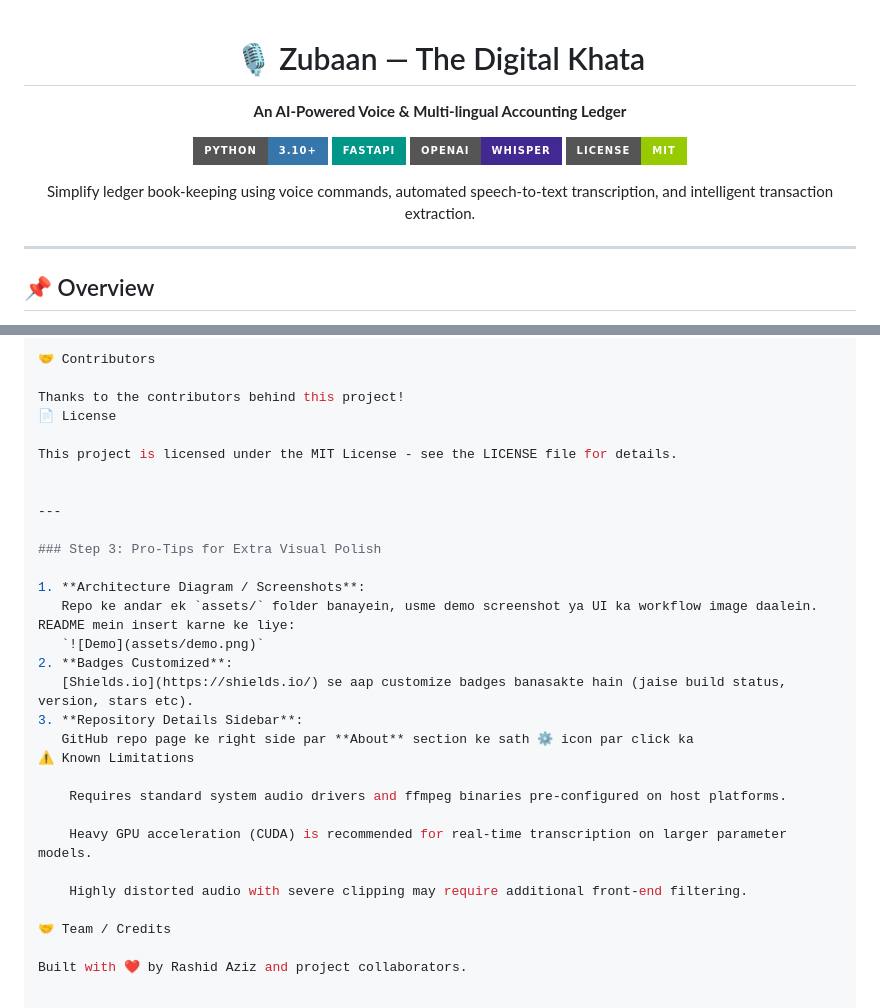
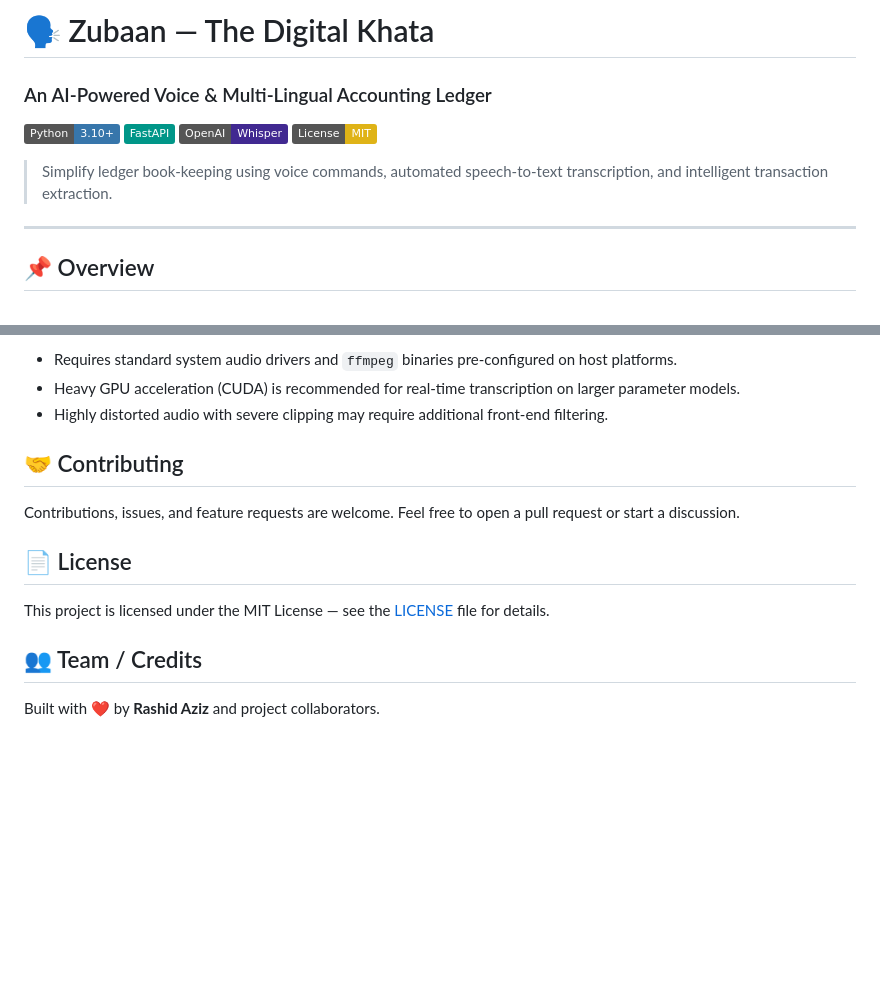
Before and after one commit to ALIAB1054/zubaan-the_digital_khata-, a Markdown page: README.md, 2 parts joined by grey strips. Rendered like a GitHub page; badges without logos; blank space fills up the shorter version.

```diff
--- a/README.md
+++ b/README.md
@@ -1,17 +1,12 @@
-<div align="center">
+# 🗣️ Zubaan — The Digital Khata
+### An AI-Powered Voice & Multi-Lingual Accounting Ledger
 
-# 🎙️ Zubaan — The Digital Khata
+![Python](https://img.shields.io/badge/Python-3.10+-3776AB?style=flat&logo=python&logoColor=white)
+![FastAPI](https://img.shields.io/badge/FastAPI-009688?style=flat&logo=fastapi&logoColor=white)
+![OpenAI Whisper](https://img.shields.io/badge/OpenAI-Whisper-412991?style=flat&logo=openai&logoColor=white)
+![License: MIT](https://img.shields.io/badge/License-MIT-yellow.svg)
 
-**An AI-Powered Voice & Multi-lingual Accounting Ledger**
-
-![Python](https://img.shields.io/badge/Python-3.10+-3776AB?style=for-the-badge&logo=python&logoColor=white)
-![FastAPI](https://img.shields.io/badge/FastAPI-009688?style=for-the-badge&logo=fastapi&logoColor=white)
-![Whisper](https://img.shields.io/badge/OpenAI-Whisper-412991?style=for-the-badge&logo=openai&logoColor=white)
-![License](https://img.shields.io/badge/License-MIT-green?style=for-the-badge)
-
-<p align="center">
-  Simplify ledger book-keeping using voice commands, automated speech-to-text transcription, and intelligent transaction extraction.
-</p>
+> Simplify ledger book-keeping using voice commands, automated speech-to-text transcription, and intelligent transaction extraction.
 
 ---
 
@@ -85,31 +89,16 @@ zubaan-the_digital_khata/
 
-🤝 Contributors
+- Requires standard system audio drivers and `ffmpeg` binaries pre-configured on host platforms.
+- Heavy GPU acceleration (CUDA) is recommended for real-time transcription on larger parameter models.
+- Highly distorted audio with severe clipping may require additional front-end filtering.
 
-Thanks to the contributors behind this project!
-📄 License
+## 🤝 Contributing
 
-This project is licensed under the MIT License - see the LICENSE file for details.
+Contributions, issues, and feature requests are welcome. Feel free to open a pull request or start a discussion.
 
+## 📄 License
 
----
+This project is licensed under the MIT License — see the [LICENSE](LICENSE) file for details.
 
-### Step 3: Pro-Tips for Extra Visual Polish
+## 👥 Team / Credits
 
-1. **Architecture Diagram / Screenshots**:
-   Repo ke andar ek `assets/` folder banayein, usme demo screenshot ya UI ka workflow image daalein. README mein insert karne ke liye:
-   `![Demo](assets/demo.png)`
-2. **Badges Customized**:
-   [Shields.io](https://shields.io/) se aap customize badges banasakte hain (jaise build status, version, stars etc).
-3. **Repository Details Sidebar**:
-   GitHub repo page ke right side par **About** section ke sath ⚙️ icon par click ka
-⚠️ Known Limitations
-
-    Requires standard system audio drivers and ffmpeg binaries pre-configured on host platforms.
-
-    Heavy GPU acceleration (CUDA) is recommended for real-time transcription on larger parameter models.
-
-    Highly distorted audio with severe clipping may require additional front-end filtering.
-
-🤝 Team / Credits
-
-Built with ❤️ by Rashid Aziz and project collaborators.
+Built with ❤️ by **Rashid Aziz** and project collaborators.
```
Also changed, not shown: other parts of README.md (+50 -41 lines).
